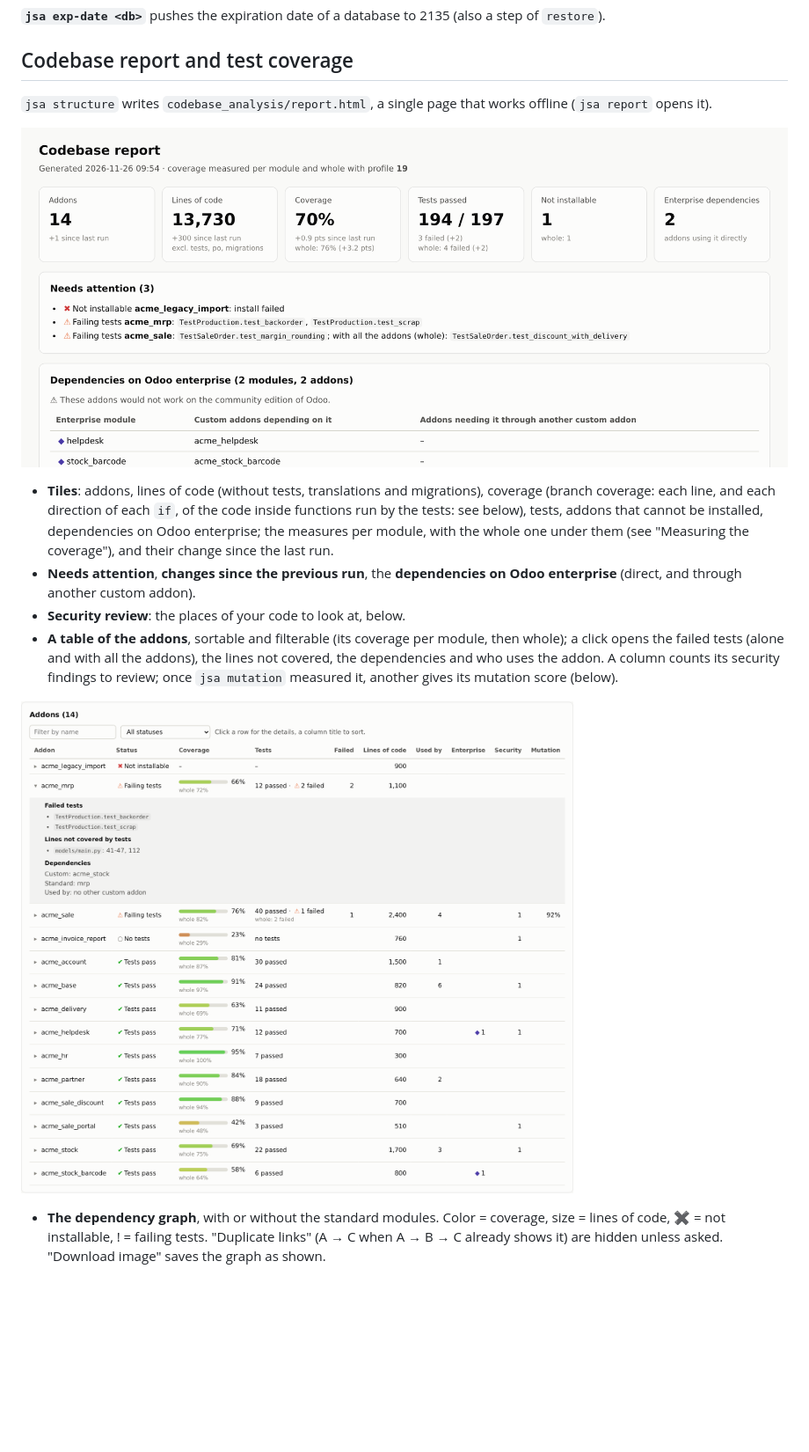
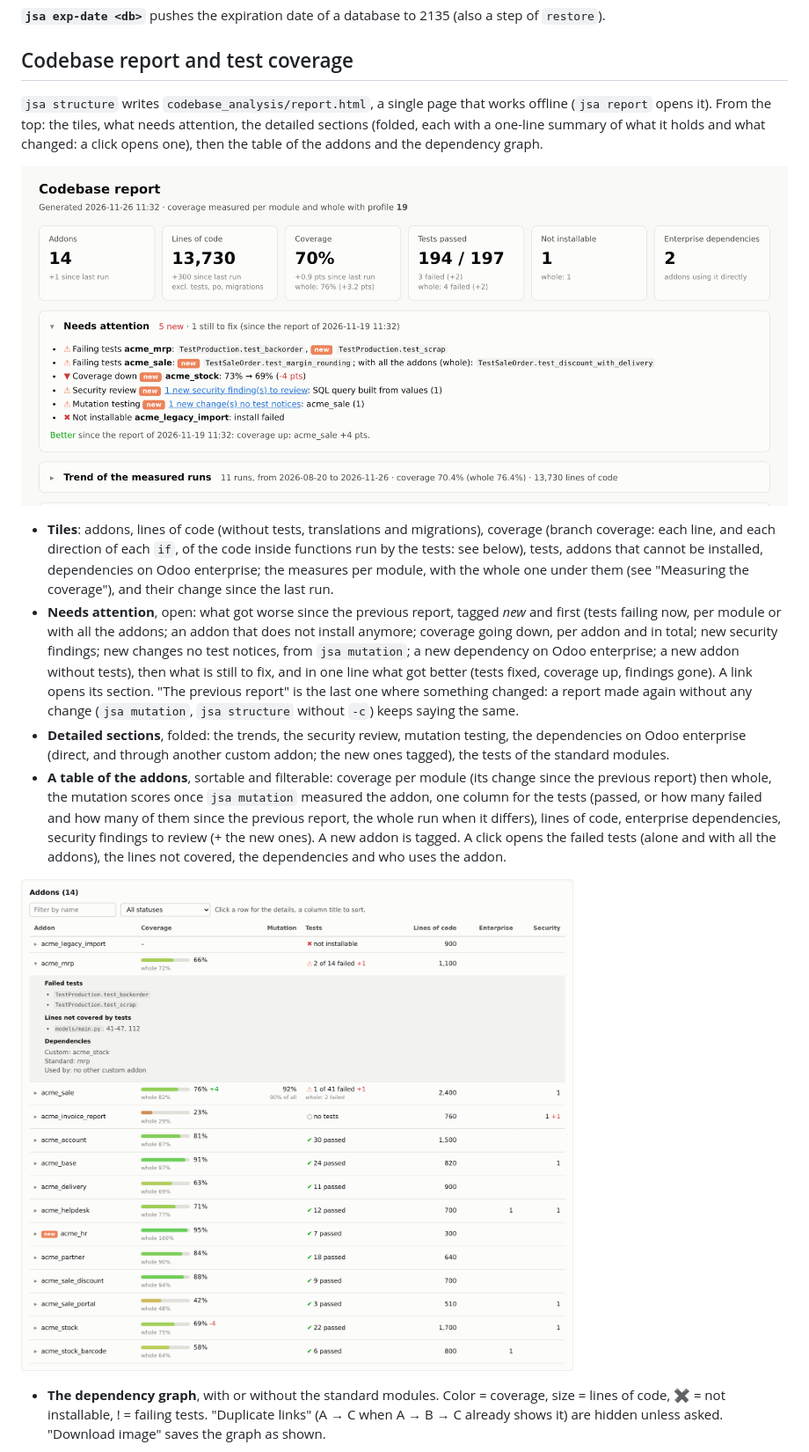
Before and after one commit to Minijump/jsa_dev_toolbox, a Markdown page: docs/guide.md, the part around one of its changes. Shown at 88% size. GitHub-like rendering; pictures changed too: docs/images/report_overview.png, docs/images/report_table.png; blank space fills up the shorter version.

```diff
--- a/docs/guide.md
+++ b/docs/guide.md
@@ -161,6 +161,8 @@ then the other applications and modules. Useful before moving a database to the
 ## Codebase report and test coverage
 
 `jsa structure` writes `codebase_analysis/report.html`, a single page that works offline (`jsa report` opens it).
+From the top: the tiles, what needs attention, the detailed sections (folded, each with a one-line summary of what
+it holds and what changed: a click opens one), then the table of the addons and the dependency graph.
 
 ![Overview of the report](images/report_overview.png)
 
@@ -168,12 +170,19 @@ then the other applications and modules. Useful before moving a database to the
   line, and each direction of each `if`, of the code inside functions run by the tests: see below), tests, addons
   that cannot be installed, dependencies on Odoo enterprise; the measures per module, with the whole one under them
   (see "Measuring the coverage"), and their change since the last run.
-- **Needs attention**, **changes since the previous run**, the **dependencies on Odoo enterprise** (direct, and through
-  another custom addon).
-- **Security review**: the places of your code to look at, below.
-- **A table of the addons**, sortable and filterable (its coverage per module, then whole); a click opens the
-  failed tests (alone and with all the addons), the lines not covered, the dependencies and who uses the addon. A column counts its security findings to review; once `jsa mutation` measured
-  it, another gives its mutation score (below).
+- **Needs attention**, open: what got worse since the previous report, tagged *new* and first (tests failing now,
+  per module or with all the addons; an addon that does not install anymore; coverage going down, per addon and in
+  total; new security findings; new changes no test notices, from `jsa mutation`; a new dependency on Odoo
+  enterprise; a new addon without tests), then what is still to fix, and in one line what got better (tests fixed,
+  coverage up, findings gone). A link opens its section. "The previous report" is the last one where something
+  changed: a report made again without any change (`jsa mutation`, `jsa structure` without `-c`) keeps saying the same.
+- **Detailed sections**, folded: the trends, the security review, mutation testing, the dependencies on Odoo
+  enterprise (direct, and through another custom addon; the new ones tagged), the tests of the standard modules.
+- **A table of the addons**, sortable and filterable: coverage per module (its change since the previous report)
+  then whole, the mutation scores once `jsa mutation` measured the addon, one column for the tests (passed, or how
+  many failed and how many of them since the previous report, the whole run when it differs), lines of code,
+  enterprise dependencies, security findings to review (+ the new ones). A new addon is tagged. A click opens the
+  failed tests (alone and with all the addons), the lines not covered, the dependencies and who uses the addon.
 
 ![Table of the addons](images/report_table.png)
 
```
Also changed, not shown: other parts of docs/guide.md (+5 -3 lines), docs/images/report_mutation.png, docs/images/report_security.png, docs/images/report_trend.png, 7 other files.
